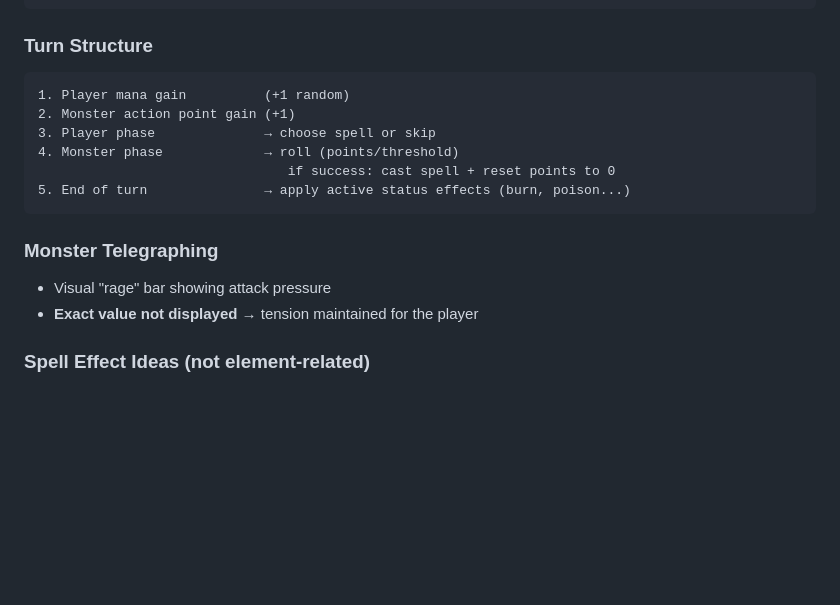
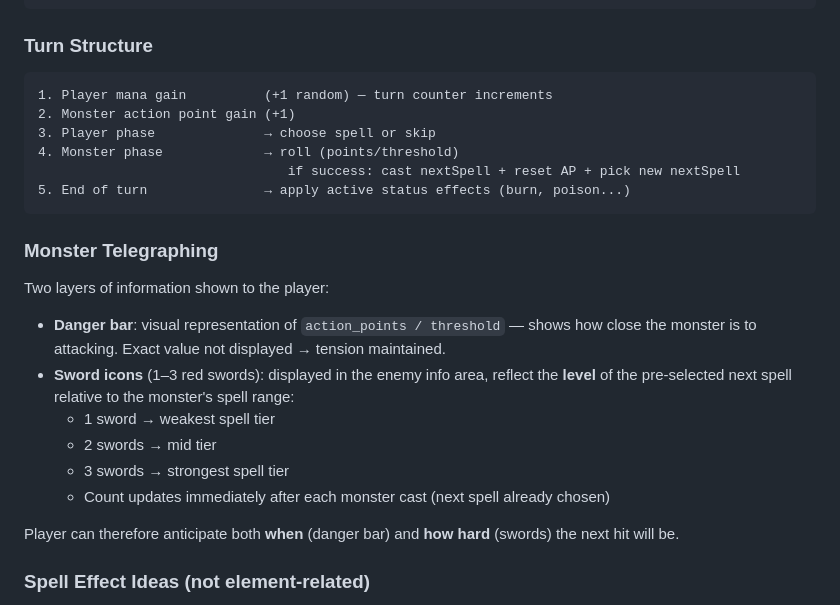
Before and after one commit to loic-j/dungeon-gem, a Markdown page: brainstorming/game-design.md, the part around one of its changes. Drawn GitHub-style; blank space fills up the shorter version.

````diff
--- a/brainstorming/game-design.md
+++ b/brainstorming/game-design.md
@@ -272,18 +305,26 @@ modifier:
 ### Turn Structure
 
 ```
-1. Player mana gain          (+1 random)
+1. Player mana gain          (+1 random) — turn counter increments
 2. Monster action point gain (+1)
 3. Player phase              → choose spell or skip
 4. Monster phase             → roll (points/threshold)
-                                if success: cast spell + reset points to 0
+                                if success: cast nextSpell + reset AP + pick new nextSpell
 5. End of turn               → apply active status effects (burn, poison...)
 ```
 
 ### Monster Telegraphing
 
-- Visual "rage" bar showing attack pressure
-- **Exact value not displayed** → tension maintained for the player
+Two layers of information shown to the player:
+
+- **Danger bar**: visual representation of `action_points / threshold` — shows how close the monster is to attacking. Exact value not displayed → tension maintained.
+- **Sword icons** (1–3 red swords): displayed in the enemy info area, reflect the **level** of the pre-selected next spell relative to the monster's spell range:
+  - 1 sword → weakest spell tier
+  - 2 swords → mid tier
+  - 3 swords → strongest spell tier
+  - Count updates immediately after each monster cast (next spell already chosen)
+
+Player can therefore anticipate both **when** (danger bar) and **how hard** (swords) the next hit will be.
 
 ### Spell Effect Ideas (not element-related)
 
````
Also changed, not shown: other parts of brainstorming/game-design.md (+44 -11 lines).
